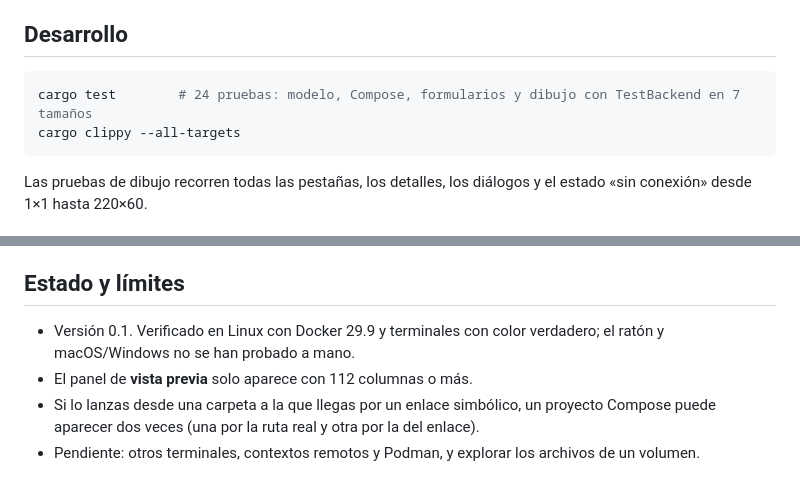
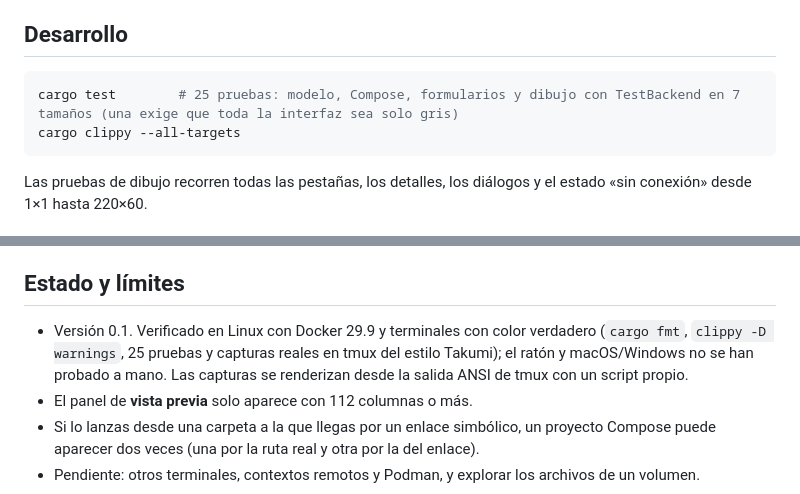
Before and after one commit to Takumi-Organization/dockTUI, a Markdown page: README.md, 2 parts joined by grey strips. Drawn GitHub-style.

````diff
--- a/README.md
+++ b/README.md
@@ -59,7 +59,7 @@ main ─ bucle de eventos (33 ms con animación, 250 ms sin ella)
 ## Desarrollo
 
 ```sh
-cargo test        # 24 pruebas: modelo, Compose, formularios y dibujo con TestBackend en 7 tamaños
+cargo test        # 25 pruebas: modelo, Compose, formularios y dibujo con TestBackend en 7 tamaños (una exige que toda la interfaz sea solo gris)
 cargo clippy --all-targets
 ```
 
@@ -73,7 +73,7 @@ Las pruebas de dibujo recorren todas las pestañas, los detalles, los diálogos
 
 ## Estado y límites
 
-- Versión 0.1. Verificado en Linux con Docker 29.9 y terminales con color verdadero; el ratón y macOS/Windows no se han probado a mano.
+- Versión 0.1. Verificado en Linux con Docker 29.9 y terminales con color verdadero (`cargo fmt`, `clippy -D warnings`, 25 pruebas y capturas reales en tmux del estilo Takumi); el ratón y macOS/Windows no se han probado a mano. Las capturas se renderizan desde la salida ANSI de tmux con un script propio.
 - El panel de **vista previa** solo aparece con 112 columnas o más.
 - Si lo lanzas desde una carpeta a la que llegas por un enlace simbólico, un proyecto Compose puede aparecer dos veces (una por la ruta real y otra por la del enlace).
 - Pendiente: otros terminales, contextos remotos y Podman, y explorar los archivos de un volumen.
````
Also changed, not shown: other parts of README.md (+2 -2 lines), docs/01-splash.png, docs/02-contenedores.png, docs/03-codigo-compose.png, docs/05-nuevo-contenedor.png, docs/06-compose.png, 10 other files.
